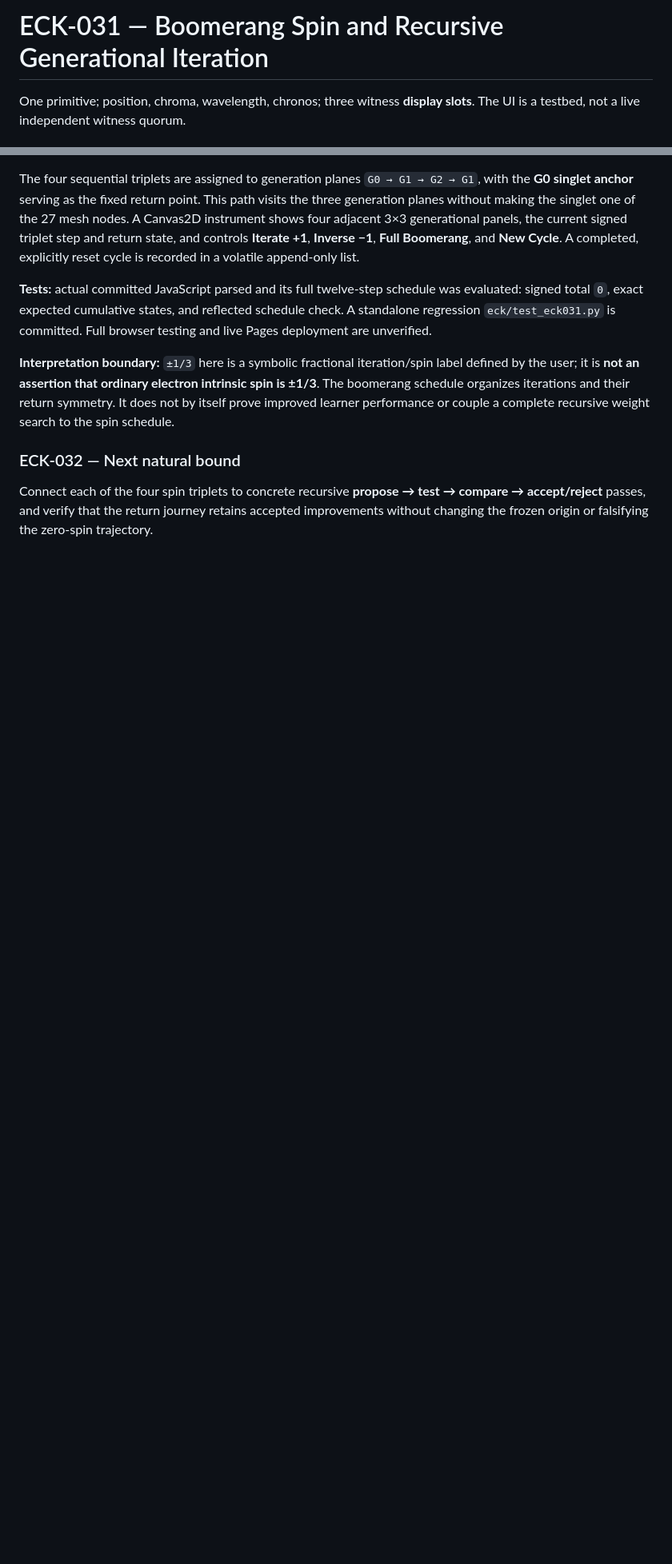
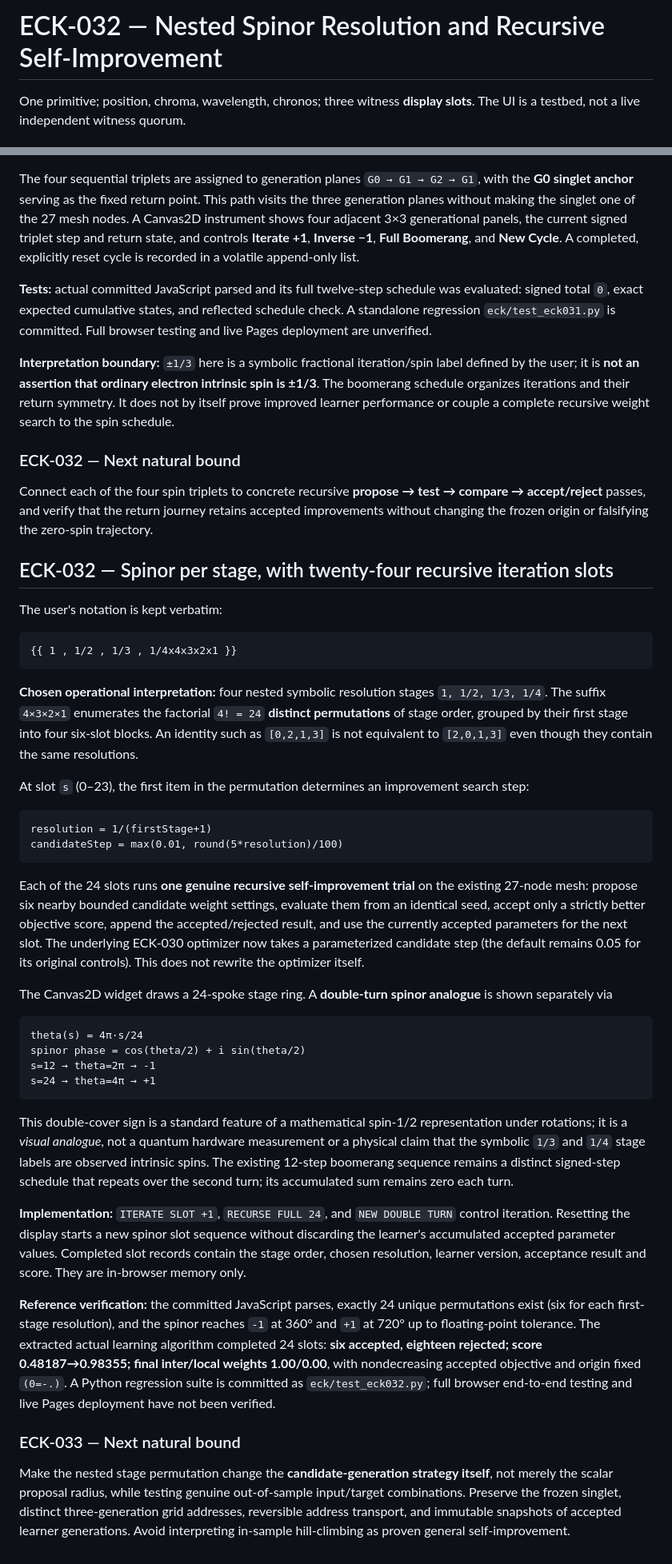
Before and after one commit to DavidWise01/kernels, a Markdown page: eck/README.md, 2 parts joined by grey strips. Shown at 80% size. Rendered like a GitHub page; blank space fills up the shorter version.

Commit message:
ECK-032: document four nested spinor stages, factorial order, double turn and recursive trials

````diff
--- a/eck/README.md
+++ b/eck/README.md
@@ -1,4 +1,4 @@
-# ECK-031 — Boomerang Spin and Recursive Generational Iteration
+# ECK-032 — Nested Spinor Resolution and Recursive Self-Improvement
 
 One primitive; position, chroma, wavelength, chronos; three witness **display slots**. The UI is a testbed, not a live independent witness quorum.
 
@@ -440,3 +440,41 @@ The four sequential triplets are assigned to generation planes `G0 → G1 → G2
 ### ECK-032 — Next natural bound
 
 Connect each of the four spin triplets to concrete recursive **propose → test → compare → accept/reject** passes, and verify that the return journey retains accepted improvements without changing the frozen origin or falsifying the zero-spin trajectory.
+
+## ECK-032 — Spinor per stage, with twenty-four recursive iteration slots
+
+The user's notation is kept verbatim:
+
+```text
+{{ 1 , 1/2 , 1/3 , 1/4x4x3x2x1 }}
+```
+
+**Chosen operational interpretation:** four nested symbolic resolution stages `1, 1/2, 1/3, 1/4`. The suffix `4×3×2×1` enumerates the factorial `4! = 24` **distinct permutations** of stage order, grouped by their first stage into four six-slot blocks. An identity such as `[0,2,1,3]` is not equivalent to `[2,0,1,3]` even though they contain the same resolutions.
+
+At slot `s` (0–23), the first item in the permutation determines an improvement search step:
+
+```text
+resolution = 1/(firstStage+1)
+candidateStep = max(0.01, round(5*resolution)/100)
+```
+
+Each of the 24 slots runs **one genuine recursive self-improvement trial** on the existing 27-node mesh: propose six nearby bounded candidate weight settings, evaluate them from an identical seed, accept only a strictly better objective score, append the accepted/rejected result, and use the currently accepted parameters for the next slot. The underlying ECK-030 optimizer now takes a parameterized candidate step (the default remains 0.05 for its original controls). This does not rewrite the optimizer itself.
+
+The Canvas2D widget draws a 24-spoke stage ring. A **double-turn spinor analogue** is shown separately via
+
+```text
+theta(s) = 4π·s/24
+spinor phase = cos(theta/2) + i sin(theta/2)
+s=12 → theta=2π → -1
+s=24 → theta=4π → +1
+```
+
+This double-cover sign is a standard feature of a mathematical spin-1/2 representation under rotations; it is a *visual analogue*, not a quantum hardware measurement or a physical claim that the symbolic `1/3` and `1/4` stage labels are observed intrinsic spins. The existing 12-step boomerang sequence remains a distinct signed-step schedule that repeats over the second turn; its accumulated sum remains zero each turn.
+
+**Implementation:** `ITERATE SLOT +1`, `RECURSE FULL 24`, and `NEW DOUBLE TURN` control iteration. Resetting the display starts a new spinor slot sequence without discarding the learner's accumulated accepted parameter values. Completed slot records contain the stage order, chosen resolution, learner version, acceptance result and score. They are in-browser memory only.
+
+**Reference verification:** the committed JavaScript parses, exactly 24 unique permutations exist (six for each first-stage resolution), and the spinor reaches `-1` at 360° and `+1` at 720° up to floating-point tolerance. The extracted actual learning algorithm completed 24 slots: **six accepted, eighteen rejected; score 0.48187→0.98355; final inter/local weights 1.00/0.00**, with nondecreasing accepted objective and origin fixed `(0=-.)`. A Python regression suite is committed as `eck/test_eck032.py`; full browser end-to-end testing and live Pages deployment have not been verified.
+
+### ECK-033 — Next natural bound
+
+Make the nested stage permutation change the **candidate-generation strategy itself**, not merely the scalar proposal radius, while testing genuine out-of-sample input/target combinations. Preserve the frozen singlet, distinct three-generation grid addresses, reversible address transport, and immutable snapshots of accepted learner generations. Avoid interpreting in-sample hill-climbing as proven general self-improvement.
````
